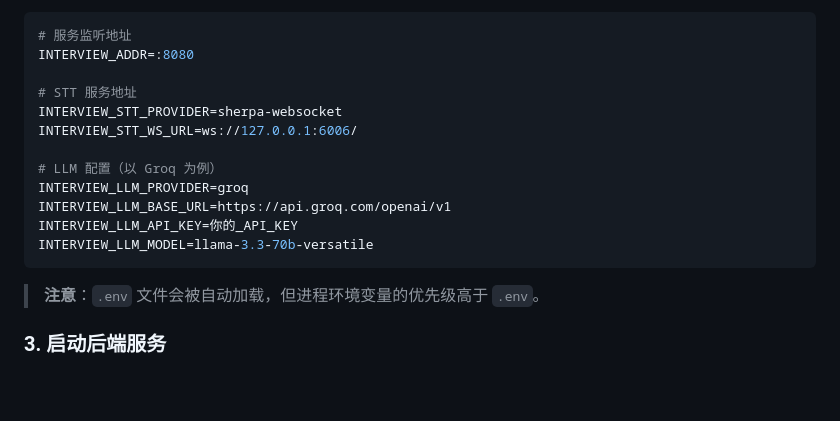
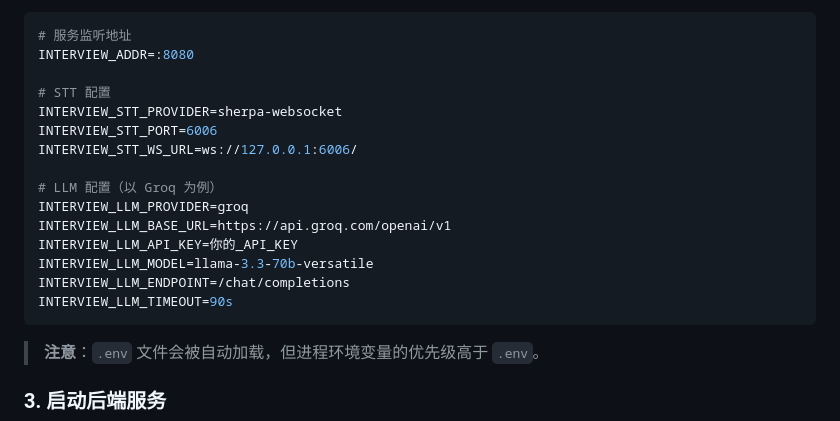
Before and after one commit to OmnAILab/OpenInterview, a Markdown page: README.md, the part around the change. Rendered like a GitHub page; blank space fills up the shorter version.

Commit message:
Sync README env config block with .env.example
Agent-Logs-Url: https://github.com/OmnAILab/OpenInterview/sessions/8d2381ac-7975-4c8d-9a50-0c746f0304b7

Co-authored-by: yuuuuuuan <99110203+yuuuuuuan@users.noreply.github.com>

````diff
--- a/README.md
+++ b/README.md
@@ -71,8 +71,9 @@ cp .env.example .env
 # 服务监听地址
 INTERVIEW_ADDR=:8080
 
-# STT 服务地址
+# STT 配置
 INTERVIEW_STT_PROVIDER=sherpa-websocket
+INTERVIEW_STT_PORT=6006
 INTERVIEW_STT_WS_URL=ws://127.0.0.1:6006/
 
 # LLM 配置（以 Groq 为例）
@@ -80,6 +81,8 @@ INTERVIEW_LLM_PROVIDER=groq
 INTERVIEW_LLM_BASE_URL=https://api.groq.com/openai/v1
 INTERVIEW_LLM_API_KEY=你的_API_KEY
 INTERVIEW_LLM_MODEL=llama-3.3-70b-versatile
+INTERVIEW_LLM_ENDPOINT=/chat/completions
+INTERVIEW_LLM_TIMEOUT=90s
 ```
 
 > **注意**：`.env` 文件会被自动加载，但进程环境变量的优先级高于 `.env`。
````
